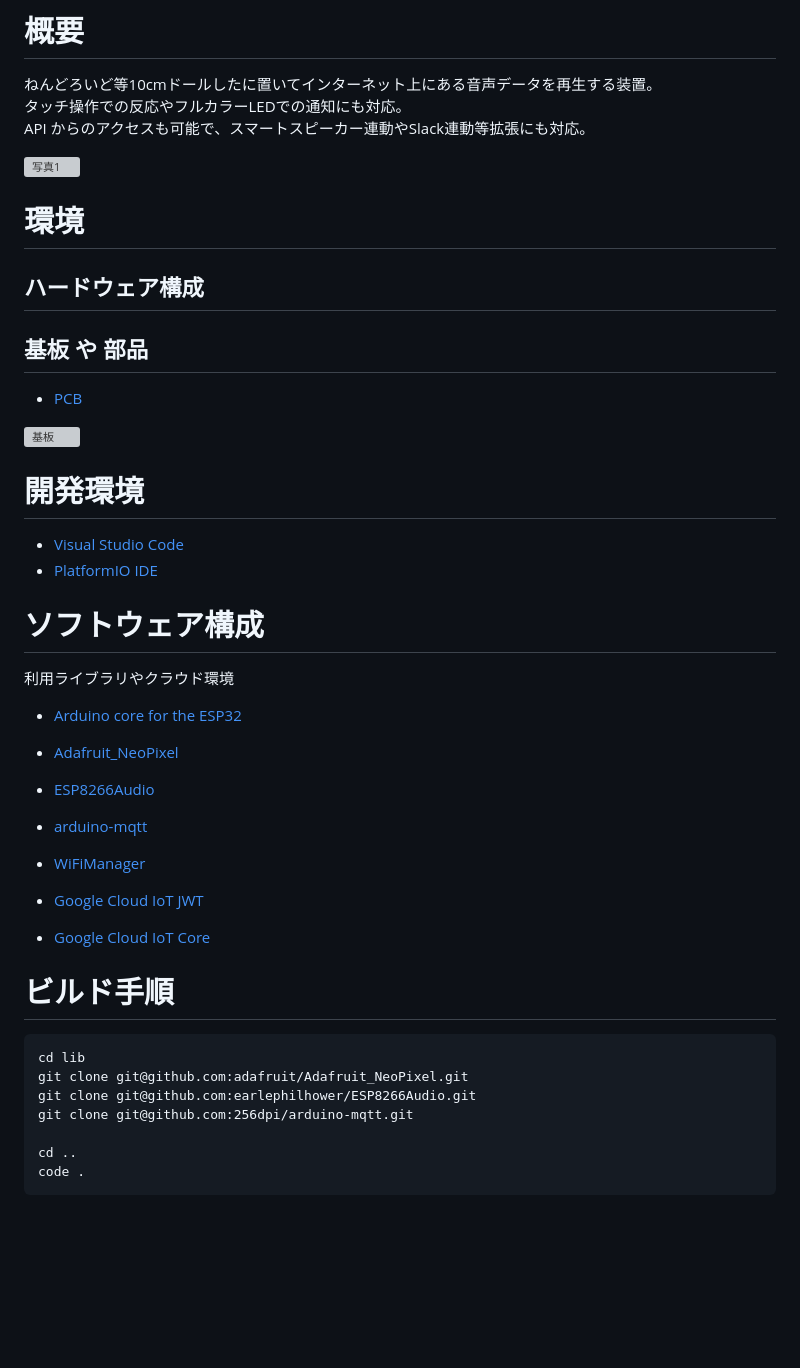
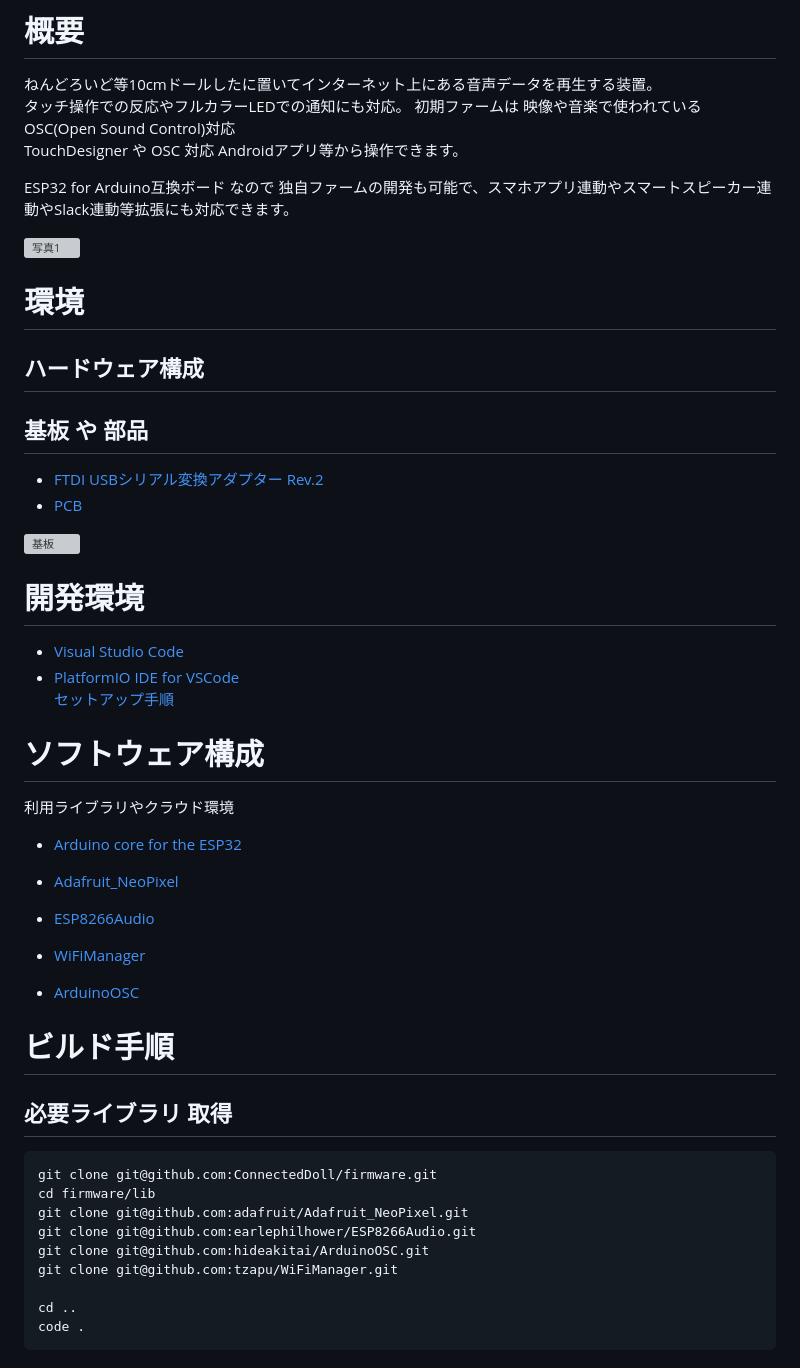
Before and after one commit to DimUrm/firmware, a Markdown page: README.md, the part around the change printed below. Rendered like a GitHub page; blank space fills up the shorter version; grey boxes are pictures that could not be loaded.

````diff
--- a/README.md
+++ b/README.md
@@ -3,40 +3,48 @@
 # 概要
 ねんどろいど等10cmドールしたに置いてインターネット上にある音声データを再生する装置。
 タッチ操作での反応やフルカラーLEDでの通知にも対応。
-API からのアクセスも可能で、スマートスピーカー連動やSlack連動等拡張にも対応。
+初期ファームは 映像や音楽で使われている OSC(Open Sound Control)対応
+TouchDesigner や OSC 対応 Androidアプリ等から操作できます。
+
+ESP32 for Arduino互換ボード なので 独自ファームの開発も可能で、スマホアプリ連動やスマートスピーカー連動やSlack連動等拡張にも対応できます。
 
 ![写真1](./res/dummy.png)
 
 # 環境
 
 ## ハードウェア構成
+
 ## 基板 や 部品
+- [FTDI USBシリアル変換アダプター Rev.2](https://www.switch-science.com/catalog/2782/)
 - [PCB](https://github.com/ConnectedDoll/pcb)
 
 ![基板](/ConnectedDoll/pcb/res/circuit.png)
 
 # 開発環境
 - [Visual Studio Code](https://marketplace.visualstudio.com/)
-- [PlatformIO IDE](https://platformio.org/platformio-ide)
+- [PlatformIO IDE for VSCode](https://platformio.org/platformio-ide)
+[セットアップ手順](https://platformio.org/install/ide?install=vscode)
 
 # ソフトウェア構成
 利用ライブラリやクラウド環境
 - [Arduino core for the ESP32](https://github.com/espressif/arduino-esp32)
 - [Adafruit_NeoPixel](https://github.com/adafruit/Adafruit_NeoPixel)
 - [ESP8266Audio](https://github.com/earlephilhower/ESP8266Audio)
-- [arduino-mqtt](https://github.com/256dpi/arduino-mqtt)
 - [WiFiManager](https://github.com/zhouhan0126/WIFIMANAGER-ESP32)
 
-- [Google Cloud IoT JWT](https://github.com/GoogleCloudPlatform/google-cloud-iot-arduino)
-- [Google Cloud IoT Core](https://cloud.google.com/iot-core?hl=ja)
+- [ArduinoOSC](https://github.com/hideakitai/ArduinoOSC)
+
 
 # ビルド手順
 
+## 必要ライブラリ 取得
 ```
-cd lib
+git clone git@github.com:ConnectedDoll/firmware.git
+cd firmware/lib
 git clone git@github.com:adafruit/Adafruit_NeoPixel.git
 git clone git@github.com:earlephilhower/ESP8266Audio.git
-git clone git@github.com:256dpi/arduino-mqtt.git
+git clone git@github.com:hideakitai/ArduinoOSC.git
+git clone git@github.com:tzapu/WiFiManager.git
 
 cd ..
 code .
````
Also changed, not shown: other parts of README.md (+42 -17 lines), doc/build.png (added), 2 other files.
